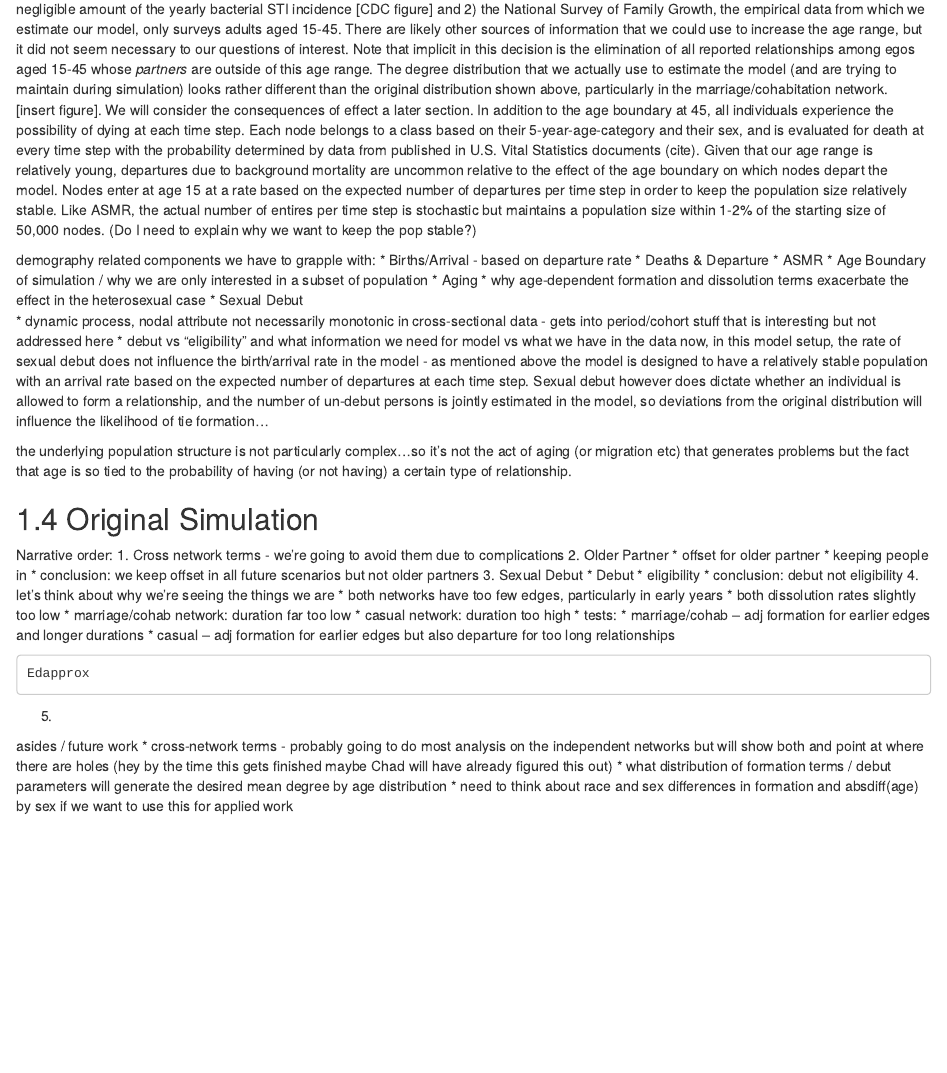
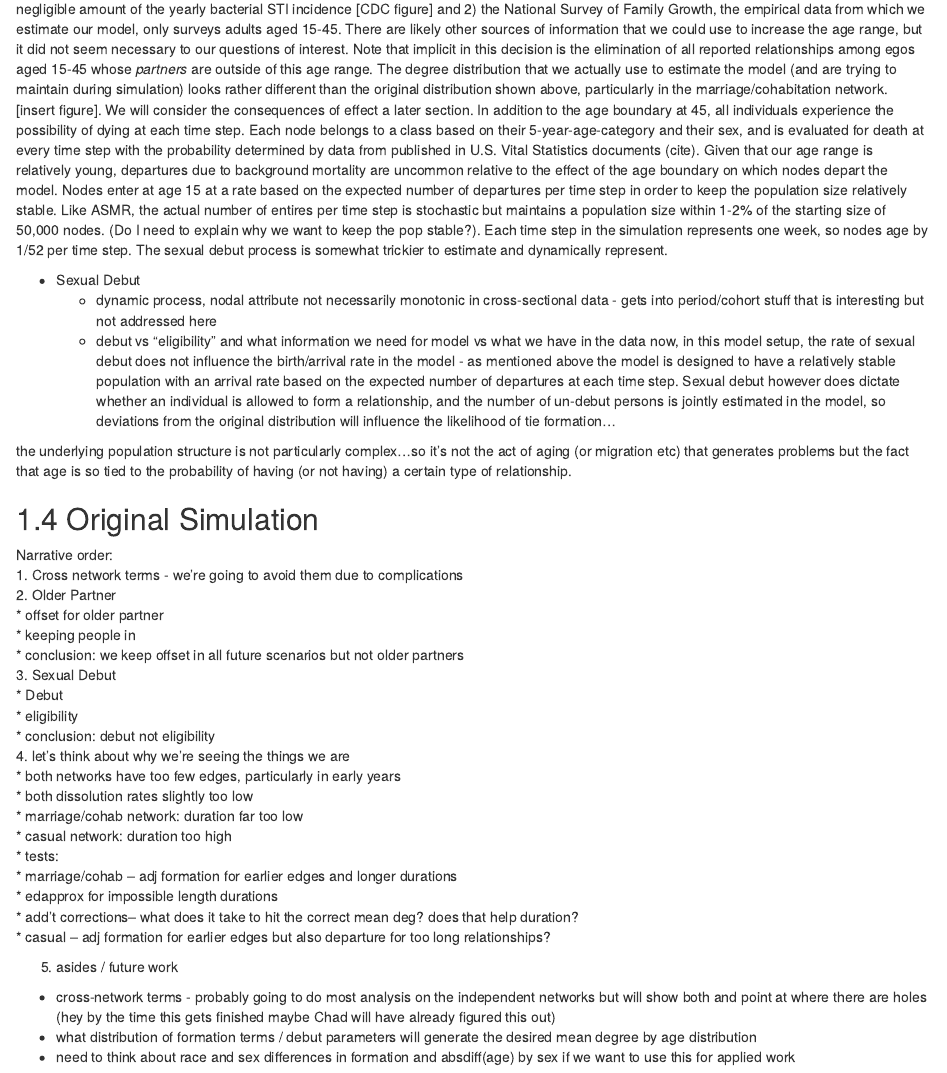
Before and after one commit to EmilyPo/Dissertation_Writing, an R Markdown document (Dissertation/02-chap2.Rmd): the page in a window 1100 px wide, from 1290 px down. Rendered offline with R 4.5, knitr and Pandoc, with nearby package versions; drawn as R Markdown's standard HTML page in place of the format the file asks for.

Commit message:
update readme and some intro

```diff
--- a/Dissertation/02-chap2.Rmd
+++ b/Dissertation/02-chap2.Rmd
@@ -35,15 +35,8 @@ The final step in evaluate the performance of an estimated STERGM prior to the s
 
 ## Overview of Demographic Processes
 
-The simulations run using the EpiModel API are distinct from the above dynamic diagnostic in that in addition to tie formation and dissolution at every time step, a series of modules is run that govern important demographic processes: node departure, node entry, aging, and sexual debut. Nodes automatically depart the model at age 45. This boundary was determined by two things: 1) individuals this point contribute almost a negligible amount of the yearly bacterial STI incidence [CDC figure] and 2) the National Survey of Family Growth, the empirical data from which we estimate our model, only surveys adults aged 15-45. There are likely other sources of information that we could use to increase the age range, but it did not seem necessary to our questions of interest. Note that implicit in this decision is the elimination of all reported relationships among egos aged 15-45 whose *partners* are outside of this age range. The degree distribution that we actually use to estimate the model (and are trying to maintain during simulation) looks rather different than the original distribution shown above, particularly in the marriage/cohabitation network. [insert figure]. We will consider the consequences of effect a later section. In addition to the age boundary at 45, all individuals experience the possibility of dying at each time step. Each node belongs to a class based on their 5-year-age-category and their sex, and is evaluated for death at every time step with the probability determined by data from published in U.S. Vital Statistics documents (cite). Given that our age range is relatively young, departures due to background mortality are uncommon relative to the effect of the age boundary on which nodes depart the model. Nodes enter at age 15 at a rate based on the expected number of departures per time step in order to keep the population size relatively stable. Like ASMR, the actual number of entires per time step is stochastic but maintains a population size within 1-2% of the starting size of 50,000 nodes. (Do I need to explain why we want to keep the pop stable?)
+The simulations run using the EpiModel API are distinct from the above dynamic diagnostic in that in addition to tie formation and dissolution at every time step, a series of modules is run that govern important demographic processes: node departure, node entry, aging, and sexual debut. Nodes automatically depart the model at age 45. This boundary was determined by two things: 1) individuals this point contribute almost a negligible amount of the yearly bacterial STI incidence [CDC figure] and 2) the National Survey of Family Growth, the empirical data from which we estimate our model, only surveys adults aged 15-45. There are likely other sources of information that we could use to increase the age range, but it did not seem necessary to our questions of interest. Note that implicit in this decision is the elimination of all reported relationships among egos aged 15-45 whose *partners* are outside of this age range. The degree distribution that we actually use to estimate the model (and are trying to maintain during simulation) looks rather different than the original distribution shown above, particularly in the marriage/cohabitation network. [insert figure]. We will consider the consequences of effect a later section. In addition to the age boundary at 45, all individuals experience the possibility of dying at each time step. Each node belongs to a class based on their 5-year-age-category and their sex, and is evaluated for death at every time step with the probability determined by data from published in U.S. Vital Statistics documents (cite). Given that our age range is relatively young, departures due to background mortality are uncommon relative to the effect of the age boundary on which nodes depart the model. Nodes enter at age 15 at a rate based on the expected number of departures per time step in order to keep the population size relatively stable. Like ASMR, the actual number of entires per time step is stochastic but maintains a population size within 1-2% of the starting size of 50,000 nodes. (Do I need to explain why we want to keep the pop stable?). Each time step in the simulation represents one week, so nodes age by 1/52 per time step. The sexual debut process is somewhat trickier to estimate and dynamically represent.
 
- demography related components we have to grapple with:
-* Births/Arrival - based on departure rate
-* Deaths & Departure
-  * ASMR
-  * Age Boundary of simulation / why we are only interested in a subset of population
-* Aging
-    * why age-dependent formation and dissolution terms exacerbate the effect in the heterosexual case
 * Sexual Debut
   * dynamic process, nodal attribute not necessarily monotonic in cross-sectional data - gets into period/cohort stuff that is interesting but not addressed here
   * debut vs "eligibility" and what information we need for model vs what we have in the data
@@ -69,12 +62,11 @@ the underlying population structure is not particularly complex...so it's not th
     * casual network: duration too high
     * tests:
       * marriage/cohab -- adj formation for earlier edges and longer durations
-      * casual -- adj formation for earlier edges but also departure for too long relationships
+        * edapprox for impossible length durations
+        * add't corrections-- what does it take to hit the correct mean deg? does that help duration?
+      * casual -- adj formation for earlier edges but also departure for too long relationships?
 
-    Edapprox
-  5.
-
-asides / future work
+  5. asides / future work
   * cross-network terms - probably going to do most analysis on the independent networks but will show both and point at where there are holes (hey by the time this gets finished maybe Chad will have already figured this out)
   * what distribution of formation terms / debut parameters will generate the desired mean degree by age distribution
   * need to think about race and sex differences in formation and absdiff(age) by sex if we want to use this for applied work
```
Also changed, not shown: Dissertation/index.Rmd (+1 -0 lines), README.md, 2 other files.
